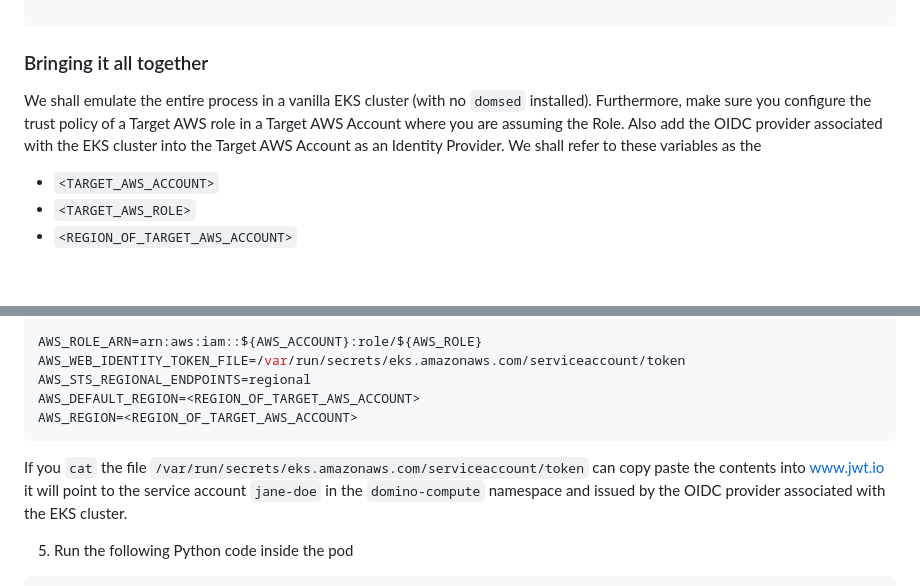
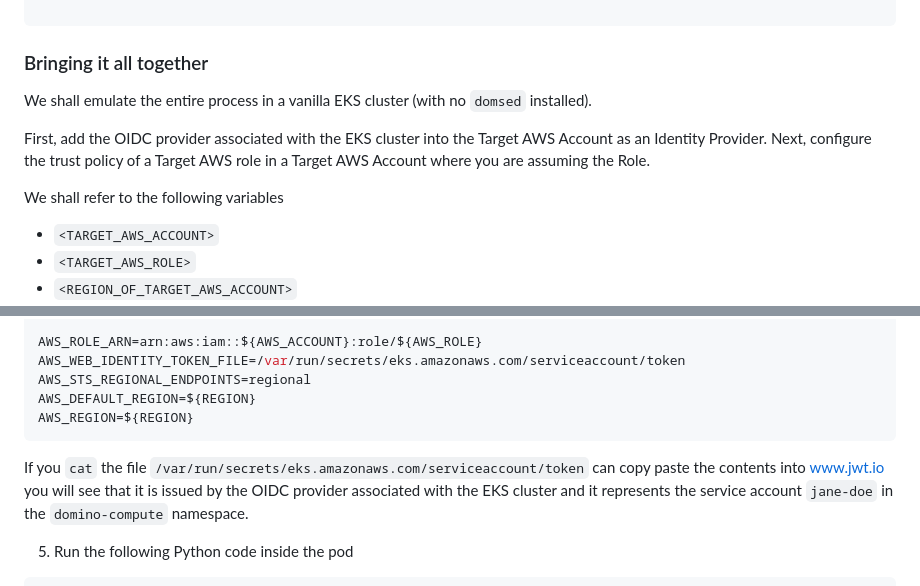
Before and after one commit to dominodatalab/domino-blueprints, a Markdown page: advanced-credential-propagation/irsa/tutorial.md, 2 parts joined by grey strips. Rendered like a GitHub page; blank space fills up the shorter version.

Commit message:
Cleanup and rename the md file

````diff
--- a/advanced-credential-propagation/irsa/HandsOnTutorial.md
+++ b/advanced-credential-propagation/irsa/tutorial.md
@@ -191,10 +191,12 @@ This should produce the output below which indicates that you have successfully
 
 ### Bringing it all together
 
-We shall emulate the entire process in a vanilla EKS cluster (with no `domsed` installed). Furthermore, make sure you
-configure the trust policy of a Target AWS role in a Target AWS Account where you are assuming the Role. Also add the
-OIDC provider associated with the EKS cluster into the Target AWS Account as an Identity Provider. We shall refer to
-these variables as the
+We shall emulate the entire process in a vanilla EKS cluster (with no `domsed` installed).
+
+First, add the OIDC provider associated with the EKS cluster into the Target AWS Account as an Identity Provider. Next,
+configure the trust policy of a Target AWS role in a Target AWS Account where you are assuming the Role.
+
+We shall refer to the following variables
 - `<TARGET_AWS_ACCOUNT>`
 - `<TARGET_AWS_ROLE>`
 - `<REGION_OF_TARGET_AWS_ACCOUNT>`
@@ -250,13 +254,13 @@ AWS_ROLE=<TARGET_AWS_ROLE>
 AWS_ROLE_ARN=arn:aws:iam::${AWS_ACCOUNT}:role/${AWS_ROLE}
 AWS_WEB_IDENTITY_TOKEN_FILE=/var/run/secrets/eks.amazonaws.com/serviceaccount/token
 AWS_STS_REGIONAL_ENDPOINTS=regional
-AWS_DEFAULT_REGION=<REGION_OF_TARGET_AWS_ACCOUNT>
-AWS_REGION=<REGION_OF_TARGET_AWS_ACCOUNT>
+AWS_DEFAULT_REGION=${REGION}
+AWS_REGION=${REGION}
 ```
 If you `cat` the file
 `/var/run/secrets/eks.amazonaws.com/serviceaccount/token` can copy paste the contents into [www.jwt.io](www.jwt.io)
-it will point to the service account `jane-doe` in the `domino-compute` namespace and issued by the OIDC provider
-associated with the EKS cluster.
+you will see that it is issued by  the OIDC provider associated with the EKS cluster and it represents the
+service account `jane-doe` in the `domino-compute` namespace.
 
 5. Run the following Python code inside the pod
 
````
Also changed, not shown: other parts of advanced-credential-propagation/irsa/tutorial.md (+2 -0 lines).
